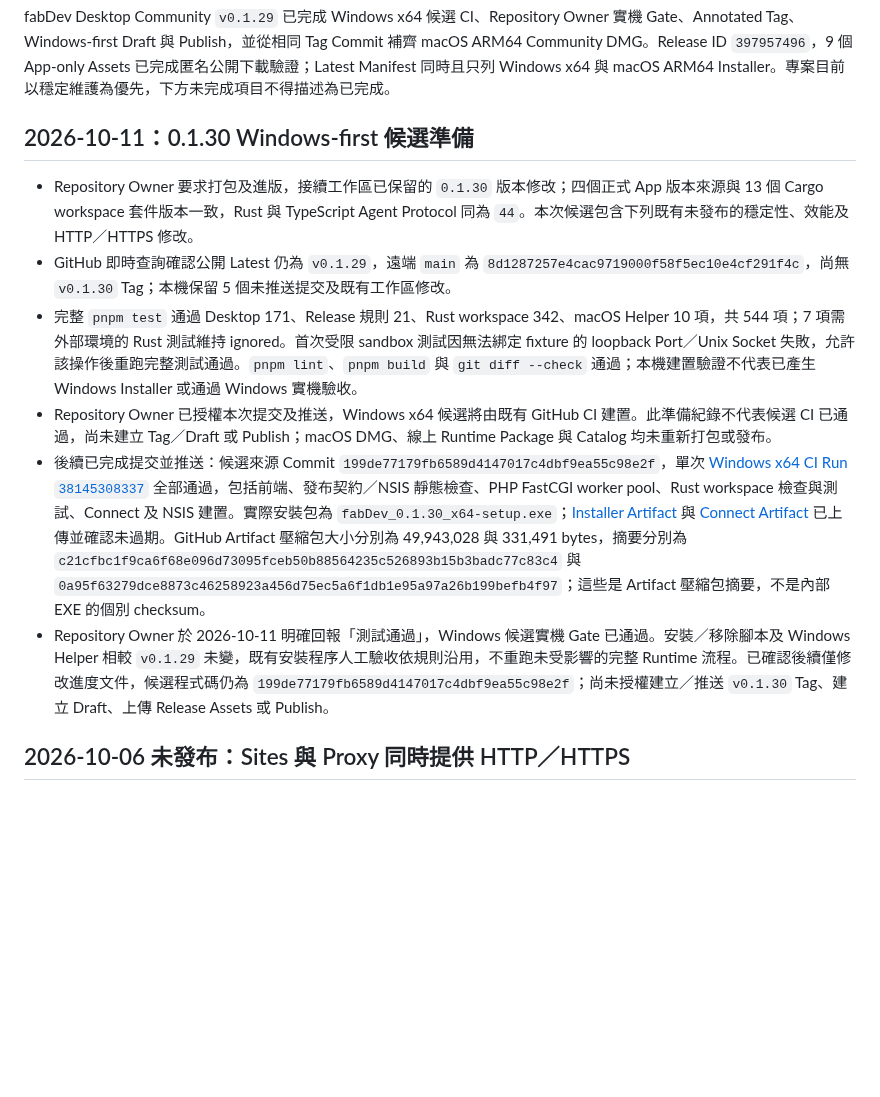
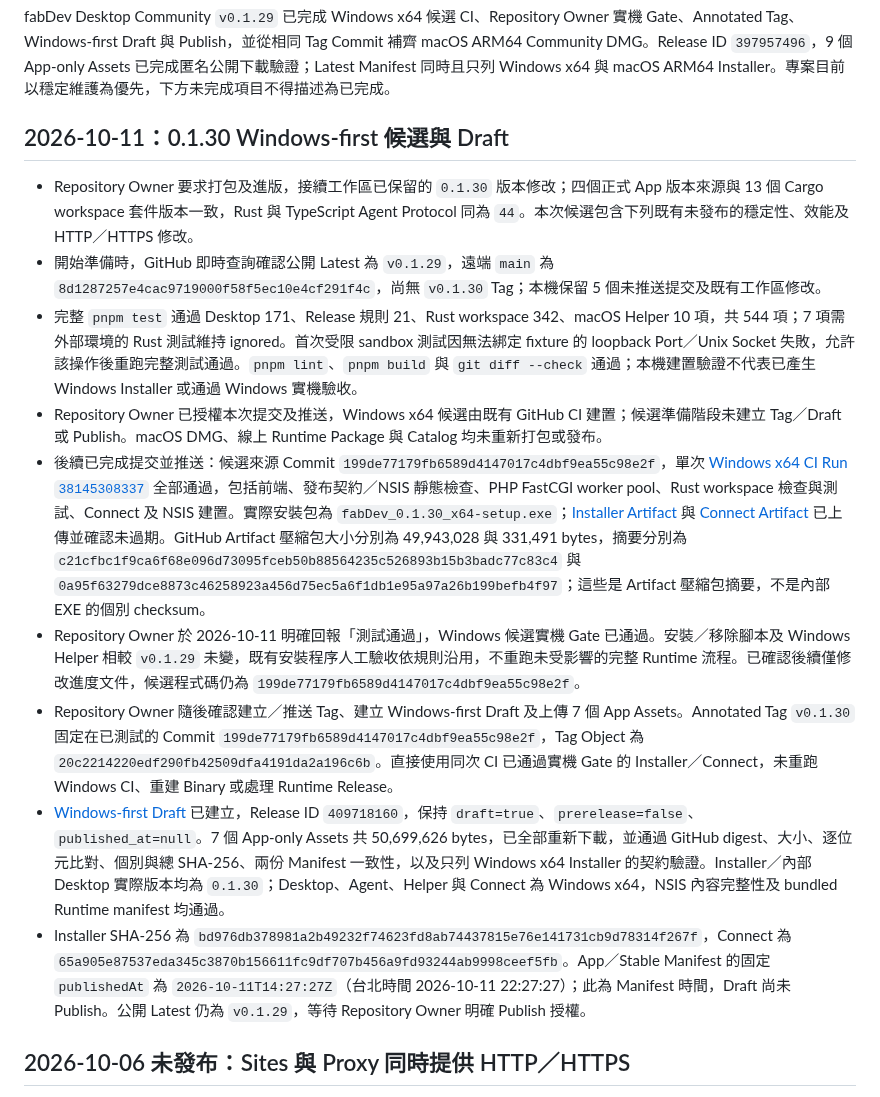
Before and after one commit to JimmyWon1028/fabdev, a Markdown page: docs/FABDEV_PROGRESS.md, the part around the change. Drawn GitHub-style; blank space fills up the shorter version.

Commit message:
docs: record verified 0.1.30 Windows draft

```diff
--- a/docs/FABDEV_PROGRESS.md
+++ b/docs/FABDEV_PROGRESS.md
@@ -7,14 +7,17 @@
 
 fabDev Desktop Community `v0.1.29` 已完成 Windows x64 候選 CI、Repository Owner 實機 Gate、Annotated Tag、Windows-first Draft 與 Publish，並從相同 Tag Commit 補齊 macOS ARM64 Community DMG。Release ID `397957496`，9 個 App-only Assets 已完成匿名公開下載驗證；Latest Manifest 同時且只列 Windows x64 與 macOS ARM64 Installer。專案目前以穩定維護為優先，下方未完成項目不得描述為已完成。
 
-## 2026-10-11：0.1.30 Windows-first 候選準備
+## 2026-10-11：0.1.30 Windows-first 候選與 Draft
 
 - Repository Owner 要求打包及進版，接續工作區已保留的 `0.1.30` 版本修改；四個正式 App 版本來源與 13 個 Cargo workspace 套件版本一致，Rust 與 TypeScript Agent Protocol 同為 `44`。本次候選包含下列既有未發布的穩定性、效能及 HTTP／HTTPS 修改。
-- GitHub 即時查詢確認公開 Latest 仍為 `v0.1.29`，遠端 `main` 為 `8d1287257e4cac9719000f58f5ec10e4cf291f4c`，尚無 `v0.1.30` Tag；本機保留 5 個未推送提交及既有工作區修改。
+- 開始準備時，GitHub 即時查詢確認公開 Latest 為 `v0.1.29`，遠端 `main` 為 `8d1287257e4cac9719000f58f5ec10e4cf291f4c`，尚無 `v0.1.30` Tag；本機保留 5 個未推送提交及既有工作區修改。
 - 完整 `pnpm test` 通過 Desktop 171、Release 規則 21、Rust workspace 342、macOS Helper 10 項，共 544 項；7 項需外部環境的 Rust 測試維持 ignored。首次受限 sandbox 測試因無法綁定 fixture 的 loopback Port／Unix Socket 失敗，允許該操作後重跑完整測試通過。`pnpm lint`、`pnpm build` 與 `git diff --check` 通過；本機建置驗證不代表已產生 Windows Installer 或通過 Windows 實機驗收。
-- Repository Owner 已授權本次提交及推送，Windows x64 候選將由既有 GitHub CI 建置。此準備紀錄不代表候選 CI 已通過，尚未建立 Tag／Draft 或 Publish；macOS DMG、線上 Runtime Package 與 Catalog 均未重新打包或發布。
+- Repository Owner 已授權本次提交及推送，Windows x64 候選由既有 GitHub CI 建置；候選準備階段未建立 Tag／Draft 或 Publish。macOS DMG、線上 Runtime Package 與 Catalog 均未重新打包或發布。
 - 後續已完成提交並推送：候選來源 Commit `199de77179fb6589d4147017c4dbf9ea55c98e2f`，單次 [Windows x64 CI Run `38145308337`](https://github.com/JimmyWon1028/fabdev/actions/runs/38145308337) 全部通過，包括前端、發布契約／NSIS 靜態檢查、PHP FastCGI worker pool、Rust workspace 檢查與測試、Connect 及 NSIS 建置。實際安裝包為 `fabDev_0.1.30_x64-setup.exe`；[Installer Artifact](https://github.com/JimmyWon1028/fabdev/actions/runs/38145308337/artifacts/11704912236) 與 [Connect Artifact](https://github.com/JimmyWon1028/fabdev/actions/runs/38145308337/artifacts/11705061876) 已上傳並確認未過期。GitHub Artifact 壓縮包大小分別為 49,943,028 與 331,491 bytes，摘要分別為 `c21cfbc1f9ca6f68e096d73095fceb50b88564235c526893b15b3badc77c83c4` 與 `0a95f63279dce8873c46258923a456d75ec5a6f1db1e95a97a26b199befb4f97`；這些是 Artifact 壓縮包摘要，不是內部 EXE 的個別 checksum。
-- Repository Owner 於 2026-10-11 明確回報「測試通過」，Windows 候選實機 Gate 已通過。安裝／移除腳本及 Windows Helper 相較 `v0.1.29` 未變，既有安裝程序人工驗收依規則沿用，不重跑未受影響的完整 Runtime 流程。已確認後續僅修改進度文件，候選程式碼仍為 `199de77179fb6589d4147017c4dbf9ea55c98e2f`；尚未授權建立／推送 `v0.1.30` Tag、建立 Draft、上傳 Release Assets 或 Publish。
+- Repository Owner 於 2026-10-11 明確回報「測試通過」，Windows 候選實機 Gate 已通過。安裝／移除腳本及 Windows Helper 相較 `v0.1.29` 未變，既有安裝程序人工驗收依規則沿用，不重跑未受影響的完整 Runtime 流程。已確認後續僅修改進度文件，候選程式碼仍為 `199de77179fb6589d4147017c4dbf9ea55c98e2f`。
+- Repository Owner 隨後確認建立／推送 Tag、建立 Windows-first Draft 及上傳 7 個 App Assets。Annotated Tag `v0.1.30` 固定在已測試的 Commit `199de77179fb6589d4147017c4dbf9ea55c98e2f`，Tag Object 為 `20c2214220edf290fb42509dfa4191da2a196c6b`。直接使用同次 CI 已通過實機 Gate 的 Installer／Connect，未重跑 Windows CI、重建 Binary 或處理 Runtime Release。
+- [Windows-first Draft](https://github.com/JimmyWon1028/fabdev/releases/tag/untagged-8b11de1e5a162d1bfdfb) 已建立，Release ID `409718160`，保持 `draft=true`、`prerelease=false`、`published_at=null`。7 個 App-only Assets 共 50,699,626 bytes，已全部重新下載，並通過 GitHub digest、大小、逐位元比對、個別與總 SHA-256、兩份 Manifest 一致性，以及只列 Windows x64 Installer 的契約驗證。Installer／內部 Desktop 實際版本均為 `0.1.30`；Desktop、Agent、Helper 與 Connect 為 Windows x64，NSIS 內容完整性及 bundled Runtime manifest 均通過。
+- Installer SHA-256 為 `bd976db378981a2b49232f74623fd8ab74437815e76e141731cb9d78314f267f`，Connect 為 `65a905e87537eda345c3870b156611fc9df707b456a9fd93244ab9998ceef5fb`。App／Stable Manifest 的固定 `publishedAt` 為 `2026-10-11T14:27:27Z`（台北時間 2026-10-11 22:27:27）；此為 Manifest 時間，Draft 尚未 Publish。公開 Latest 仍為 `v0.1.29`，等待 Repository Owner 明確 Publish 授權。
 
 ## 2026-10-06 未發布：Sites 與 Proxy 同時提供 HTTP／HTTPS
 
```
